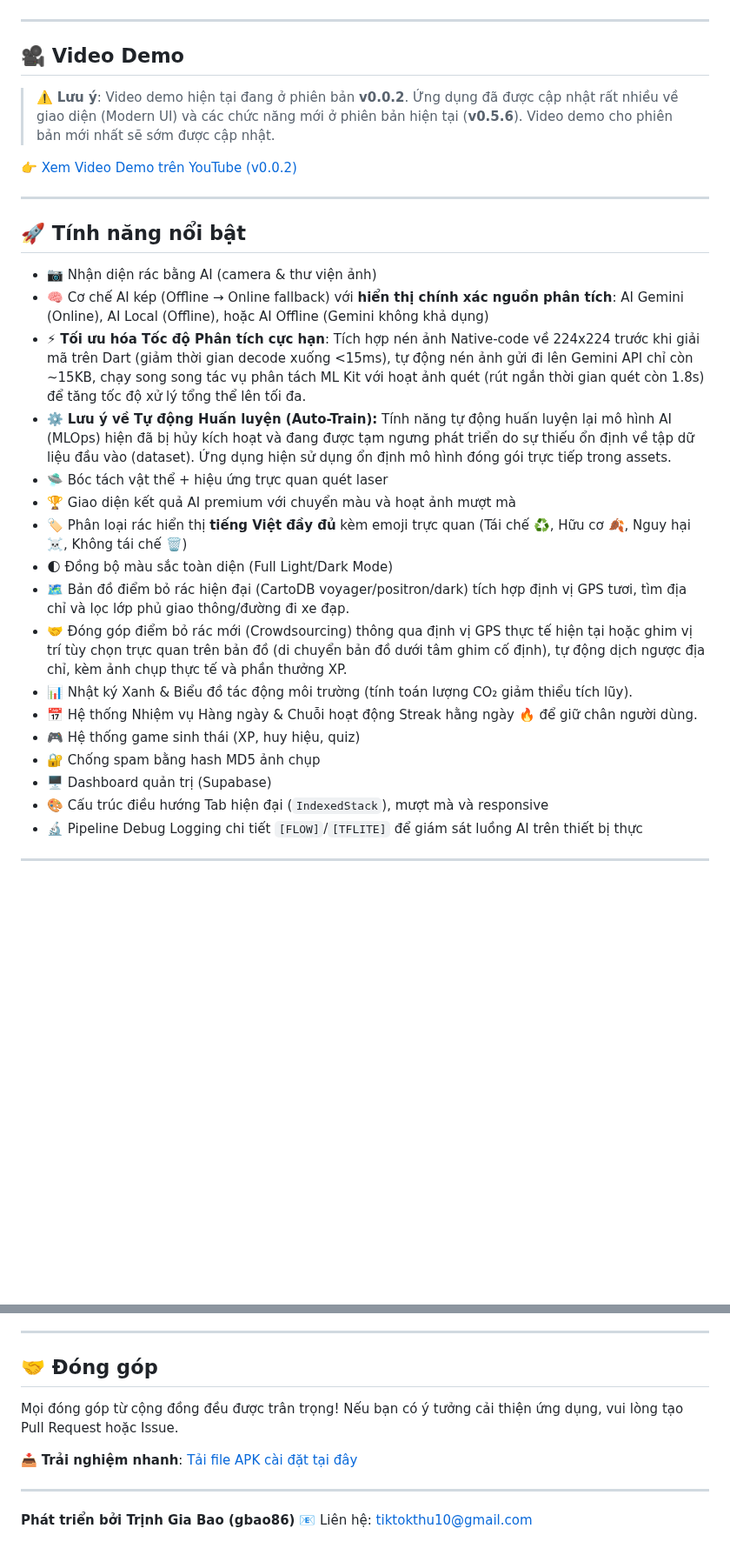
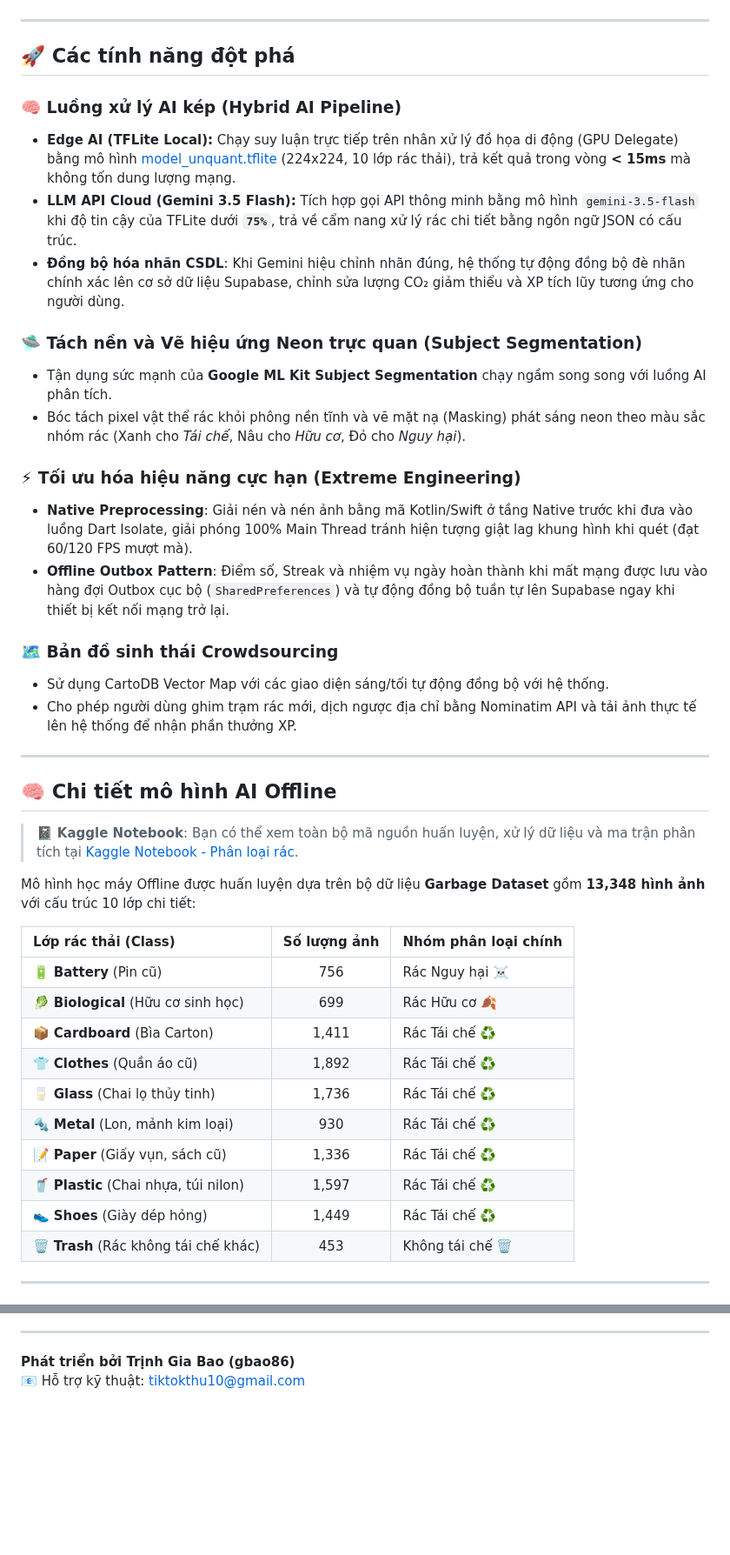
Before and after one commit to gbao86/AI_Garbage_Classification_Application, a Markdown page: README.md, 2 parts joined by grey strips. Shown at 87% size. Rendered like a GitHub page; blank space fills up the shorter version.

Commit message:
docs: redesign README.md with advanced Hybrid AI pipeline Mermaid flowcharts and premium styling

```diff
--- a/README.md
+++ b/README.md
@@ -33,33 +70,45 @@ Hệ thống kết hợp:
 
 ---
 
-## 🎥 Video Demo
+## 🚀 Các tính năng đột phá
 
-> ⚠️ **Lưu ý**: Video demo hiện tại đang ở phiên bản **v0.0.2**. Ứng dụng đã được cập nhật rất nhiều về giao diện (Modern UI) và các chức năng mới ở phiên bản hiện tại (**v0.5.6**). Video demo cho phiên bản mới nhất sẽ sớm được cập nhật.
+### 🧠 Luồng xử lý AI kép (Hybrid AI Pipeline)
+*   **Edge AI (TFLite Local):** Chạy suy luận trực tiếp trên nhân xử lý đồ họa di động (GPU Delegate) bằng mô hình [model_unquant.tflite](file:///D:/App/AI%20Phan%20Loai%20Rac%20Qua%20Hinh%20Anh/phan_loai_rac_qua_hinh_anh/assets/models/model_unquant.tflite) (224x224, 10 lớp rác thải), trả kết quả trong vòng **< 15ms** mà không tốn dung lượng mạng.
+*   **LLM API Cloud (Gemini 3.5 Flash):** Tích hợp gọi API thông minh bằng mô hình `gemini-3.5-flash` khi độ tin cậy của TFLite dưới **`75%`**, trả về cẩm nang xử lý rác chi tiết bằng ngôn ngữ JSON có cấu trúc.
+*   **Đồng bộ hóa nhãn CSDL**: Khi Gemini hiệu chỉnh nhãn đúng, hệ thống tự động đồng bộ đè nhãn chính xác lên cơ sở dữ liệu Supabase, chỉnh sửa lượng CO₂ giảm thiểu và XP tích lũy tương ứng cho người dùng.
 
-👉 [Xem Video Demo trên YouTube (v0.0.2)](https://youtu.be/YuI4tK1fNLU?si=LTzk0kVj0328i7m5)
+### 🛸 Tách nền và Vẽ hiệu ứng Neon trực quan (Subject Segmentation)
+*   Tận dụng sức mạnh của **Google ML Kit Subject Segmentation** chạy ngầm song song với luồng AI phân tích.
+*   Bóc tách pixel vật thể rác khỏi phông nền tĩnh và vẽ mặt nạ (Masking) phát sáng neon theo màu sắc nhóm rác (Xanh cho *Tái chế*, Nâu cho *Hữu cơ*, Đỏ cho *Nguy hại*).
+
+### ⚡ Tối ưu hóa hiệu năng cực hạn (Extreme Engineering)
+*   **Native Preprocessing**: Giải nén và nén ảnh bằng mã Kotlin/Swift ở tầng Native trước khi đưa vào luồng Dart Isolate, giải phóng 100% Main Thread tránh hiện tượng giật lag khung hình khi quét (đạt 60/120 FPS mượt mà).
+*   **Offline Outbox Pattern**: Điểm số, Streak và nhiệm vụ ngày hoàn thành khi mất mạng được lưu vào hàng đợi Outbox cục bộ (`SharedPreferences`) và tự động đồng bộ tuần tự lên Supabase ngay khi thiết bị kết nối mạng trở lại.
+
+### 🗺️ Bản đồ sinh thái Crowdsourcing
+*   Sử dụng CartoDB Vector Map với các giao diện sáng/tối tự động đồng bộ với hệ thống.
+*   Cho phép người dùng ghim trạm rác mới, dịch ngược địa chỉ bằng Nominatim API và tải ảnh thực tế lên hệ thống để nhận phần thưởng XP.
 
 ---
 
-## 🚀 Tính năng nổi bật
+## 🧠 Chi tiết mô hình AI Offline
 
-- 📷 Nhận diện rác bằng AI (camera & thư viện ảnh)
-- 🧠 Cơ chế AI kép (Offline → Online fallback) với **hiển thị chính xác nguồn phân tích**: AI Gemini (Online), AI Local (Offline), hoặc AI Offline (Gemini không khả dụng)
-- ⚡ **Tối ưu hóa Tốc độ Phân tích cực hạn**: Tích hợp nén ảnh Native-code về 224x224 trước khi giải mã trên Dart (giảm thời gian decode xuống <15ms), tự động nén ảnh gửi đi lên Gemini API chỉ còn ~15KB, chạy song song tác vụ phân tách ML Kit với hoạt ảnh quét (rút ngắn thời gian quét còn 1.8s) để tăng tốc độ xử lý tổng thể lên tối đa.
-- ⚙️ **Lưu ý về Tự động Huấn luyện (Auto-Train):** Tính năng tự động huấn luyện lại mô hình AI (MLOps) hiện đã bị hủy kích hoạt và đang được tạm ngưng phát triển do sự thiếu ổn định về tập dữ liệu đầu vào (dataset). Ứng dụng hiện sử dụng ổn định mô hình đóng gói trực tiếp trong assets.
-- 🛸 Bóc tách vật thể + hiệu ứng trực quan quét laser
-- 🏆 Giao diện kết quả AI premium với chuyển màu và hoạt ảnh mượt mà
-- 🏷️ Phân loại rác hiển thị **tiếng Việt đầy đủ** kèm emoji trực quan (Tái chế ♻️, Hữu cơ 🍂, Nguy hại ☠️, Không tái chế 🗑️)
-- 🌓 Đồng bộ màu sắc toàn diện (Full Light/Dark Mode)
-- 🗺️ Bản đồ điểm bỏ rác hiện đại (CartoDB voyager/positron/dark) tích hợp định vị GPS tươi, tìm địa chỉ và lọc lớp phủ giao thông/đường đi xe đạp.
-- 🤝 Đóng góp điểm bỏ rác mới (Crowdsourcing) thông qua định vị GPS thực tế hiện tại hoặc ghim vị trí tùy chọn trực quan trên bản đồ (di chuyển bản đồ dưới tâm ghim cố định), tự động dịch ngược địa chỉ, kèm ảnh chụp thực tế và phần thưởng XP.
-- 📊 Nhật ký Xanh & Biểu đồ tác động môi trường (tính toán lượng CO₂ giảm thiểu tích lũy).
-- 📅 Hệ thống Nhiệm vụ Hàng ngày & Chuỗi hoạt động Streak hằng ngày 🔥 để giữ chân người dùng.
-- 🎮 Hệ thống game sinh thái (XP, huy hiệu, quiz)
-- 🔐 Chống spam bằng hash MD5 ảnh chụp
-- 🖥️ Dashboard quản trị (Supabase)
-- 🎨 Cấu trúc điều hướng Tab hiện đại (`IndexedStack`), mượt mà và responsive
-- 🔬 Pipeline Debug Logging chi tiết `[FLOW]`/`[TFLITE]` để giám sát luồng AI trên thiết bị thực
+> 📓 **Kaggle Notebook**: Bạn có thể xem toàn bộ mã nguồn huấn luyện, xử lý dữ liệu và ma trận phân tích tại [Kaggle Notebook - Phân loại rác](https://www.kaggle.com/code/jisy736386/phan-loai-rac).
+
+Mô hình học máy Offline được huấn luyện dựa trên bộ dữ liệu **Garbage Dataset** gồm **13,348 hình ảnh** với cấu trúc 10 lớp chi tiết:
+
+| Lớp rác thải (Class) | Số lượng ảnh | Nhóm phân loại chính |
+| :--- | :---: | :--- |
+| 🔋 **Battery** (Pin cũ) | 756 | Rác Nguy hại ☠️ |
+| 🥬 **Biological** (Hữu cơ sinh học) | 699 | Rác Hữu cơ 🍂 |
+| 📦 **Cardboard** (Bìa Carton) | 1,411 | Rác Tái chế ♻️ |
+| 👕 **Clothes** (Quần áo cũ) | 1,892 | Rác Tái chế ♻️ |
+| 🥛 **Glass** (Chai lọ thủy tinh) | 1,736 | Rác Tái chế ♻️ |
+| 🔩 **Metal** (Lon, mảnh kim loại) | 930 | Rác Tái chế ♻️ |
+| 📝 **Paper** (Giấy vụn, sách cũ) | 1,336 | Rác Tái chế ♻️ |
+| 🥤 **Plastic** (Chai nhựa, túi nilon) | 1,597 | Rác Tái chế ♻️ |
+| 👟 **Shoes** (Giày dép hỏng) | 1,449 | Rác Tái chế ♻️ |
+| 🗑️ **Trash** (Rác không tái chế khác) | 453 | Không tái chế 🗑️ |
 
 ---
 
@@ -177,11 +188,5 @@ Dự án áp dụng các tiêu chuẩn bảo mật nghiêm ngặt. Vui lòng xem
 
 ---
 
-## 🤝 Đóng góp
-Mọi đóng góp từ cộng đồng đều được trân trọng! Nếu bạn có ý tưởng cải thiện ứng dụng, vui lòng tạo Pull Request hoặc Issue.
-
-📥 **Trải nghiệm nhanh**: [Tải file APK cài đặt tại đây](https://drive.google.com/drive/folders/1swY2GXq4YbI0cJ71cbgdRxbpDXIc1g91?usp=sharing)
-
----
 **Phát triển bởi Trịnh Gia Bao (gbao86)**
-📧 Liên hệ: tiktokthu10@gmail.com
+📧 Hỗ trợ kỹ thuật: tiktokthu10@gmail.com
```
Also changed, not shown: other parts of README.md (+109 -110 lines).
